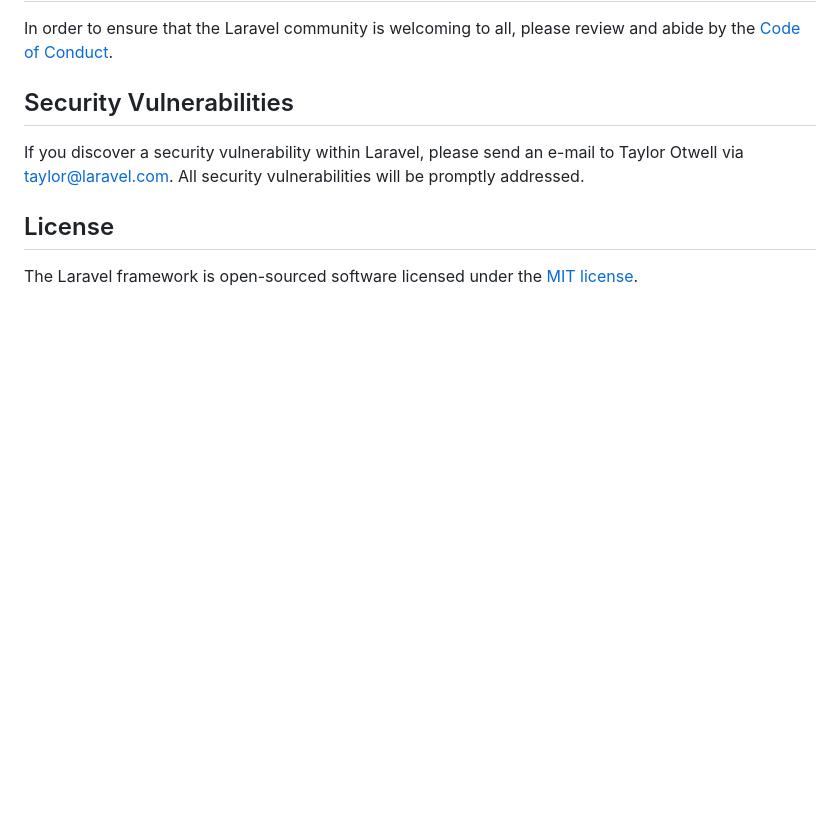
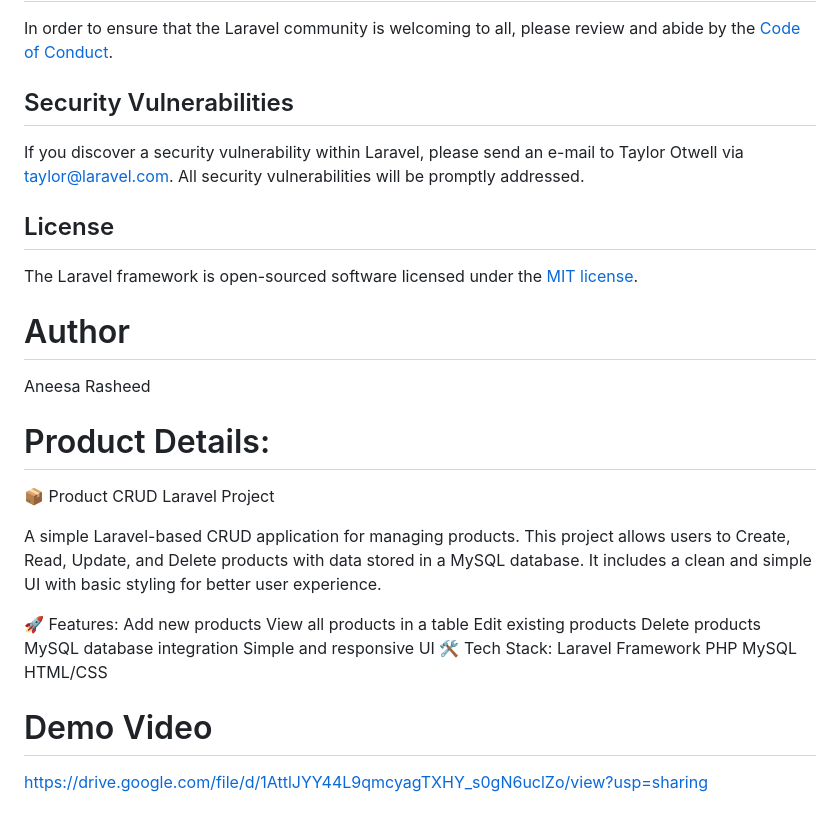
Before and after one commit to Anisa-Rasheed/Student-crud-system, a Markdown page: README.md, the part around the change. GitHub-like rendering; blank space fills up the shorter version.

Commit message:
Enhance README with project details and features
Added author information, product details, features, tech stack, and demo video link to the README.

```diff
--- a/README.md
+++ b/README.md
@@ -57,3 +57,24 @@ If you discover a security vulnerability within Laravel, please send an e-mail t
 ## License
 
 The Laravel framework is open-sourced software licensed under the [MIT license](https://opensource.org/licenses/MIT).
+# Author
+Aneesa Rasheed
+# Product Details:
+📦 Product CRUD Laravel Project
+
+A simple Laravel-based CRUD application for managing products. This project allows users to Create, Read, Update, and Delete products with data stored in a MySQL database. It includes a clean and simple UI with basic styling for better user experience.
+
+🚀 Features:
+Add new products
+View all products in a table
+Edit existing products
+Delete products
+MySQL database integration
+Simple and responsive UI
+🛠 Tech Stack:
+Laravel Framework
+PHP
+MySQL
+HTML/CSS
+# Demo Video
+https://drive.google.com/file/d/1AttlJYY44L9qmcyagTXHY_s0gN6uclZo/view?usp=sharing
```
